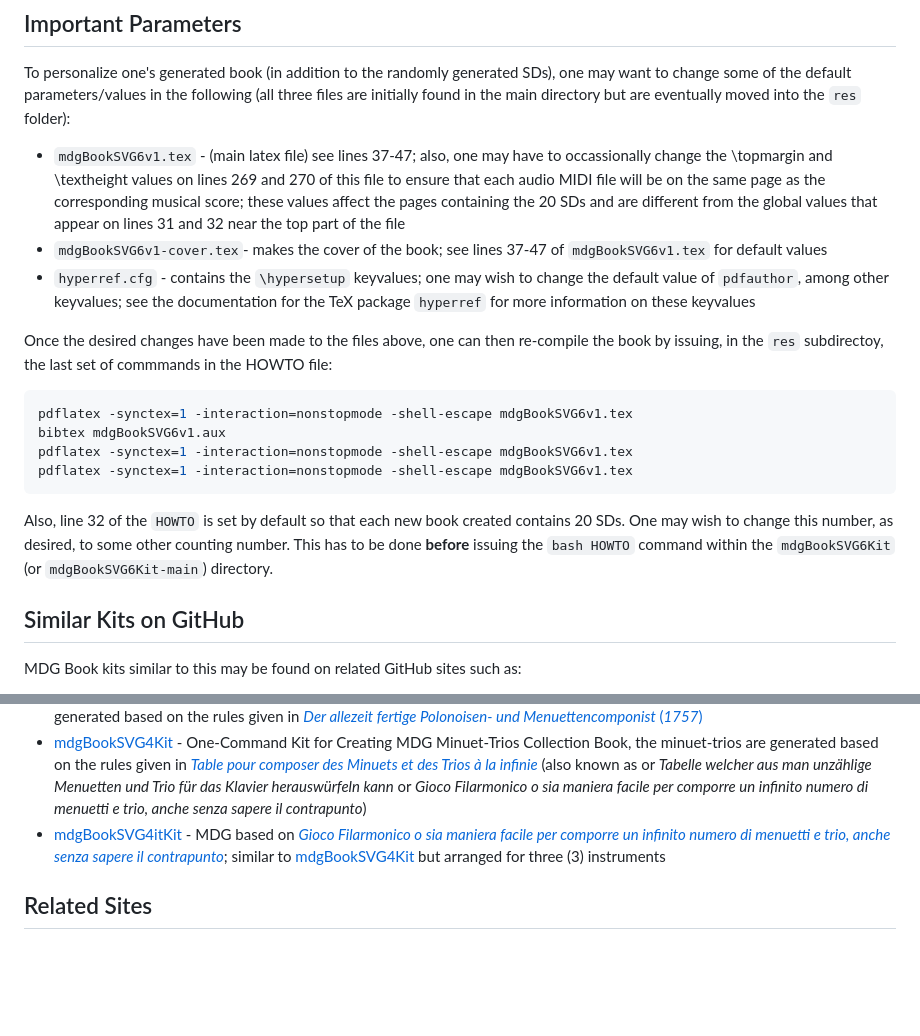
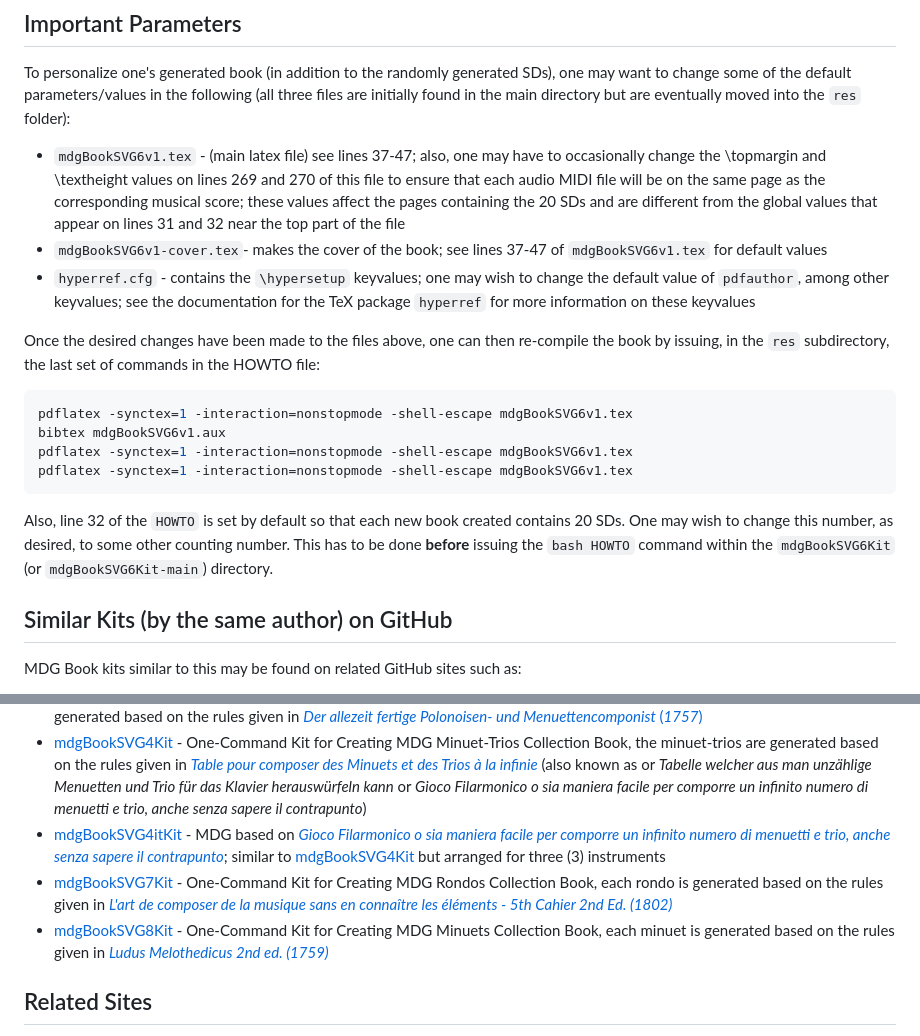
Before and after one commit to justineuro/mdgBookSVG6Kit, a Markdown page: README.md, 2 parts joined by grey strips. Drawn GitHub-style; blank space fills up the shorter version.

Commit message:
2025-05-08

````diff
--- a/README.md
+++ b/README.md
@@ -27,11 +27,11 @@ To examine an example of a book (`mdgBookSVG6v1.pdf`) that was generated in a si
 ## Important Parameters
 To personalize one's generated book (in addition to the randomly generated SDs), one may want to change some of the default parameters/values in the following (all three files are initially found in the main directory but are eventually moved into the `res` folder):
 
-- `mdgBookSVG6v1.tex` - (main latex file) see lines 37-47; also, one may have to occassionally change the \\topmargin and \\textheight values on lines 269 and 270 of this file to ensure that each audio MIDI file will be on the same page as the corresponding musical score; these values affect the pages containing the 20 SDs and are different from the global values that appear on lines 31 and 32 near the top part of the file
+- `mdgBookSVG6v1.tex` - (main latex file) see lines 37-47; also, one may have to occasionally change the \\topmargin and \\textheight values on lines 269 and 270 of this file to ensure that each audio MIDI file will be on the same page as the corresponding musical score; these values affect the pages containing the 20 SDs and are different from the global values that appear on lines 31 and 32 near the top part of the file
 - `mdgBookSVG6v1-cover.tex`- makes the cover of the book; see lines 37-47 of `mdgBookSVG6v1.tex` for default values
 - `hyperref.cfg` - contains the `\hypersetup` keyvalues; one may wish to change the default value of `pdfauthor`, among other keyvalues; see the documentation for the TeX package `hyperref` for more information on these keyvalues
 
-Once the desired changes have been made to the files above, one can then re-compile the book by issuing, in the `res` subdirectoy, the last set of commmands in the HOWTO file:
+Once the desired changes have been made to the files above, one can then re-compile the book by issuing, in the `res` subdirectory, the last set of commands in the HOWTO file:
 ```shell
 pdflatex -synctex=1 -interaction=nonstopmode -shell-escape mdgBookSVG6v1.tex
 bibtex mdgBookSVG6v1.aux
@@ -41,7 +41,7 @@ pdflatex -synctex=1 -interaction=nonstopmode -shell-escape mdgBookSVG6v1.tex
 
 Also, line 32 of the `HOWTO` is set by default so that each new book created contains 20 SDs.  One may wish to change this number, as desired, to some other counting number.  This has to be done **before** issuing the `bash HOWTO` command within the `mdgBookSVG6Kit` (or `mdgBookSVG6Kit-main`) directory.
 
-## Similar Kits on GitHub
+## Similar Kits (by the same author) on GitHub
 MDG Book kits similar to this may be found on related GitHub sites such as:
 
 - [mdgBookSVGKit](https://github.com/justineuro/mdgBookSVGKit) - MDG based on [*Musikalisches W&uuml;rferspiel, K. 516f*](http://imslp.org/wiki/Musikalisches_W%C3%BCrfelspiel,_K.516f_%28Mozart,_Wolfgang_Amadeus%29), attributed to Wolfgang Amadeus Mozart
@@ -49,6 +49,8 @@ MDG Book kits similar to this may be found on related GitHub sites such as:
 - [mdgBookSVG3Kit](https://justineuro.github.io/mdgBookSVG3Kit) - One-Command Kit for Creating MDG (Kirnberger) Minuet-Trios Collection Book, the minuet-trios are generated based on the rules given in [*Der allezeit fertige Polonoisen- und Menuettencomponist* (*1757*)](https://imslp.org/wiki/Der_allezeit_fertige_Polonoisen-_und_Menuettencomponist_(Kirnberger%2C_Johann_Philipp))
 - [mdgBookSVG4Kit](https://justineuro.github.io/mdgBookSVG4Kit) - One-Command Kit for Creating MDG Minuet-Trios Collection Book, the minuet-trios are generated based on the rules given in [*Table pour composer des Minuets et des Trios &agrave; la infinie*](http://imslp.org/wiki/Table_pour_composer_des_Minuets_et_des_Trios_%C3%A0_la_infinie_(Stadler,_Maximilian)) (also known as or *Tabelle welcher aus man unzählige Menuetten und Trio für das Klavier herauswürfeln kann* or *Gioco Filarmonico o sia maniera facile per comporre un infinito numero di menuetti e trio, anche senza sapere il contrapunto*)
 - [mdgBookSVG4itKit](https://github.com/justineuro/mdgBookSVG4itKit) - MDG based on [*Gioco Filarmonico o sia maniera facile per comporre un infinito numero di menuetti e trio, anche senza sapere il contrapunto*](http://imslp.org/wiki/Table_pour_composer_des_Minuets_et_des_Trios_%C3%A0_la_infinie_(Stadler,_Maximilian)); similar to  [mdgBookSVG4Kit](https://github.com/justineuro/mdgBookSVG4Kit) but arranged for three (3) instruments
+- [mdgBookSVG7Kit](https://justineuro.github.io/mdgBookSVG7Kit) - One-Command Kit for Creating MDG Rondos Collection Book, each rondo is generated based on the rules given in [_L'art de composer de la musique sans en connaître les éléments - 5th Cahier 2nd Ed. (1802)_](https://s9.imslp.org/files/imglnks/usimg/6/63/IMSLP653334-PMLP1047762-L'Art_de_composer_de_la_-...-Calegari_Antonio_bpt6k9617931c.pdf)
+- [mdgBookSVG8Kit](https://justineuro.github.io/mdgBookSVG8Kit) - One-Command Kit for Creating MDG Minuets Collection Book, each minuet is generated based on the rules given in [*Ludus Melothedicus 2nd ed. (1759)*](https://imslp.org/wiki/Ludus_Melothedicus_(Anonymous))
 
 ## Related Sites
 - [Opus Infinity](https://opus-infinity.org/) - Collaborative work of Robbert Harms, Hein Moors, and Suus van Petegem whose goal is to unravel the mystery behind the tables used for generating MDGs.  Site visitors can generate MDGs based on works of Kirnberger, Mozart, Stadler/Haydn, Bach, and Gerlach.  Corresponding audio files (<tt>mid</tt>, <tt>ogg</tt>, and/or <tt>mp3</tt>) and image files (<tt>pdf</tt> or <tt>png</tt>) are also made available for listening, viewing, or downloading.
````
